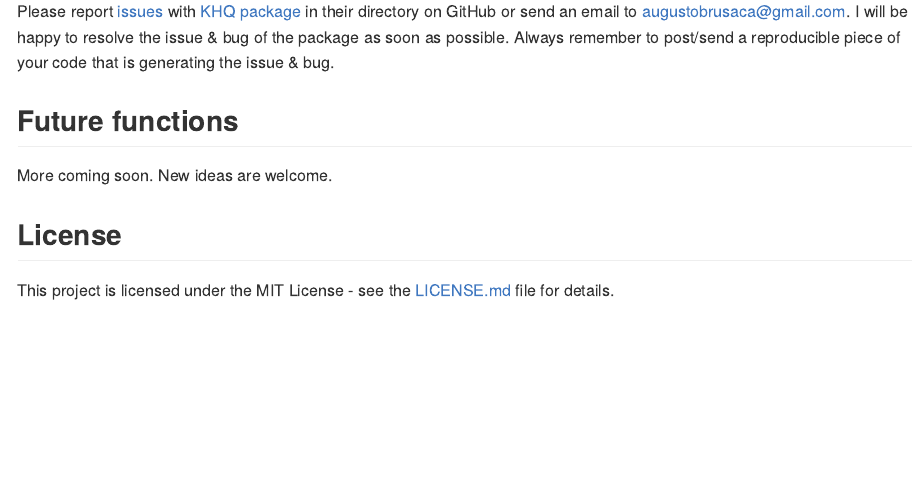
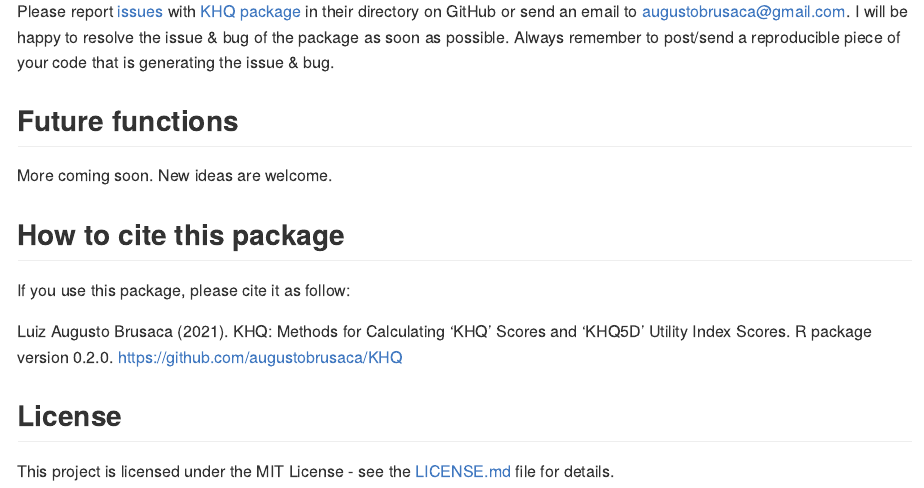
Before and after one commit to augustobrusaca/KHQ, an R Markdown document (README.Rmd): the page in a window 1100 px wide, from 13200 px down. The pictures show the output file README.md that the author committed with the source, drawn offline in the style of GitHub; long lines of code are wrapped; badge pictures from the web are left out.

Commit message:
Updating the information on how to cite the package.

```diff
--- a/README.Rmd
+++ b/README.Rmd
@@ -479,6 +479,13 @@ Please report [issues](https://github.com/augustobrusaca/KHQ/issues) with [KHQ p
 More coming soon. New ideas are welcome.
 
 
+## How to cite this package
+
+If you use this package, please cite it as follow:
+
+Luiz Augusto Brusaca (2021). KHQ: Methods for Calculating 'KHQ' Scores and 'KHQ5D' Utility Index Scores. R package version 0.2.0. https://github.com/augustobrusaca/KHQ
+
+
 ## License
 
 This project is licensed under the MIT License - see the [LICENSE.md](https://github.com/augustobrusaca/KHQ/blob/master/LICENSE.md) file for details.
```
Also changed, not shown: README.md, 1 other file.
